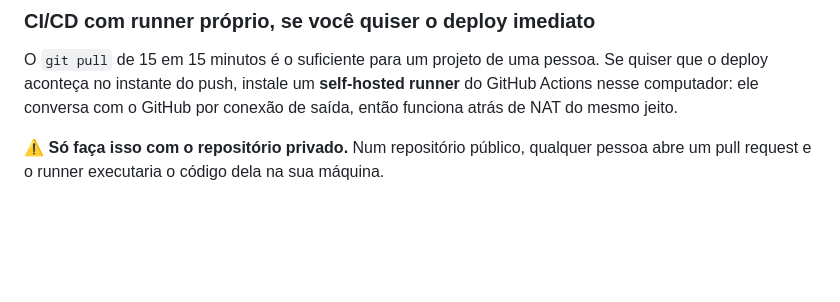
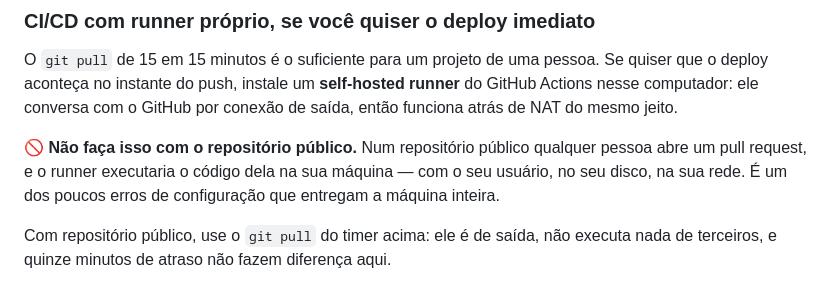
Before and after one commit to LucasNeiaTorres/en-tracker, a Markdown page: contrib/README.md, the part around the change. Drawn GitHub-style; blank space fills up the shorter version.

```diff
--- a/contrib/README.md
+++ b/contrib/README.md
@@ -88,5 +88,10 @@ Se quiser que o deploy aconteça no instante do push, instale um **self-hosted
 runner** do GitHub Actions nesse computador: ele conversa com o GitHub por
 conexão de saída, então funciona atrás de NAT do mesmo jeito.
 
-⚠️ **Só faça isso com o repositório privado.** Num repositório público, qualquer
-pessoa abre um pull request e o runner executaria o código dela na sua máquina.
+🚫 **Não faça isso com o repositório público.** Num repositório público qualquer
+pessoa abre um pull request, e o runner executaria o código dela na sua máquina —
+com o seu usuário, no seu disco, na sua rede. É um dos poucos erros de
+configuração que entregam a máquina inteira.
+
+Com repositório público, use o `git pull` do timer acima: ele é de saída, não
+executa nada de terceiros, e quinze minutos de atraso não fazem diferença aqui.
```
Also changed, not shown: MELHORIAS.md (+11 -11 lines), README.md (+15 -0 lines), docs/painel.png (added), 1 other file.
